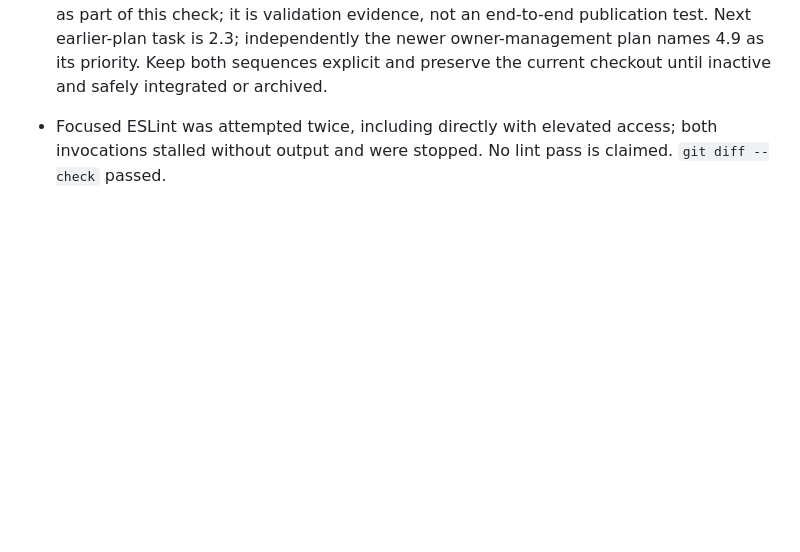
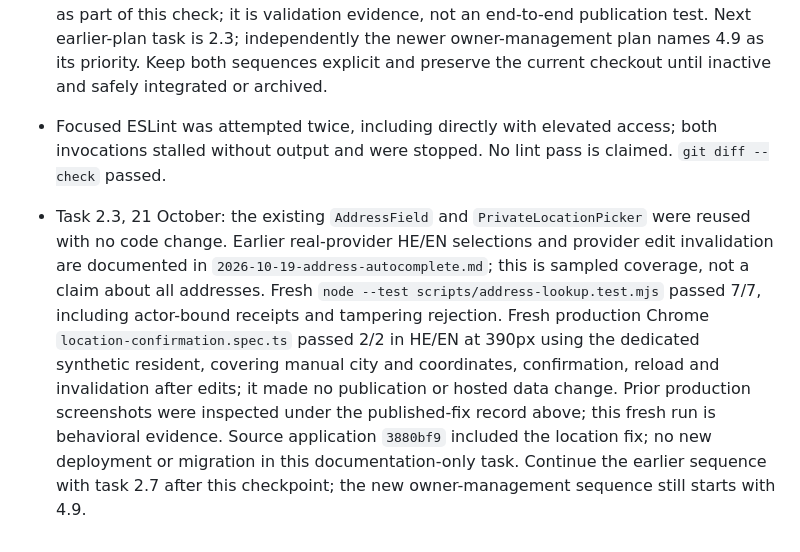
Before and after one commit to lironrubin100/appartement-tinder, a Markdown page: docs/workstreams/2026-10-20-sl02-listing-continuation.md, the part around the change. GitHub-like rendering; blank space fills up the shorter version.

Commit message:
Verify address selection and manual confirmation

```diff
--- a/docs/workstreams/2026-10-20-sl02-listing-continuation.md
+++ b/docs/workstreams/2026-10-20-sl02-listing-continuation.md
@@ -34,3 +34,5 @@
 
 - Task 2.2, 21 October: user requested continuation of the earlier plan ahead of the newly prioritized sequence. Checkout `6b9e`, branch `codex/implementation-plan`, base `e52fbf9` preserves the new master plan and decisions. Existing apartment/room validation was retained; added a boolean guard for bills and `web/scripts/listing-validation.test.mjs`. Node test passed 3/3 for two priced rooms, included/excluded bills, missing/negative prices and invalid required fields/coordinates; TypeScript and planning structure passed. Decisions D2/D3/D4/D5/D19/A5 apply. No migration, live data change, PR or deployment as part of this check; it is validation evidence, not an end-to-end publication test. Next earlier-plan task is 2.3; independently the newer owner-management plan names 4.9 as its priority. Keep both sequences explicit and preserve the current checkout until inactive and safely integrated or archived.
 - Focused ESLint was attempted twice, including directly with elevated access; both invocations stalled without output and were stopped. No lint pass is claimed. `git diff --check` passed.
+
+- Task 2.3, 21 October: the existing `AddressField` and `PrivateLocationPicker` were reused with no code change. Earlier real-provider HE/EN selections and provider edit invalidation are documented in `2026-10-19-address-autocomplete.md`; this is sampled coverage, not a claim about all addresses. Fresh `node --test scripts/address-lookup.test.mjs` passed 7/7, including actor-bound receipts and tampering rejection. Fresh production Chrome `location-confirmation.spec.ts` passed 2/2 in HE/EN at 390px using the dedicated synthetic resident, covering manual city and coordinates, confirmation, reload and invalidation after edits; it made no publication or hosted data change. Prior production screenshots were inspected under the published-fix record above; this fresh run is behavioral evidence. Source application `3880bf9` included the location fix; no new deployment or migration in this documentation-only task. Continue the earlier sequence with task 2.7 after this checkpoint; the new owner-management sequence still starts with 4.9.
```
Also changed, not shown: PROJECT_STATUS.md (+1 -1 lines), implementation_plan.md (+2 -2 lines).
